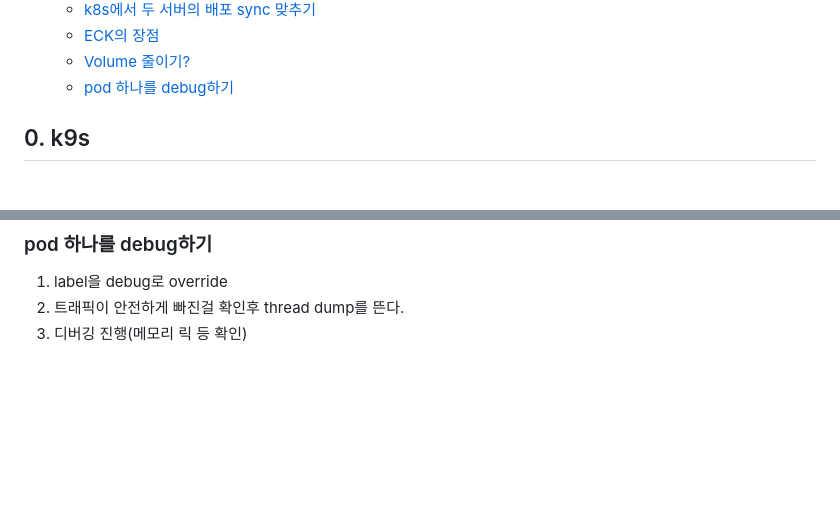
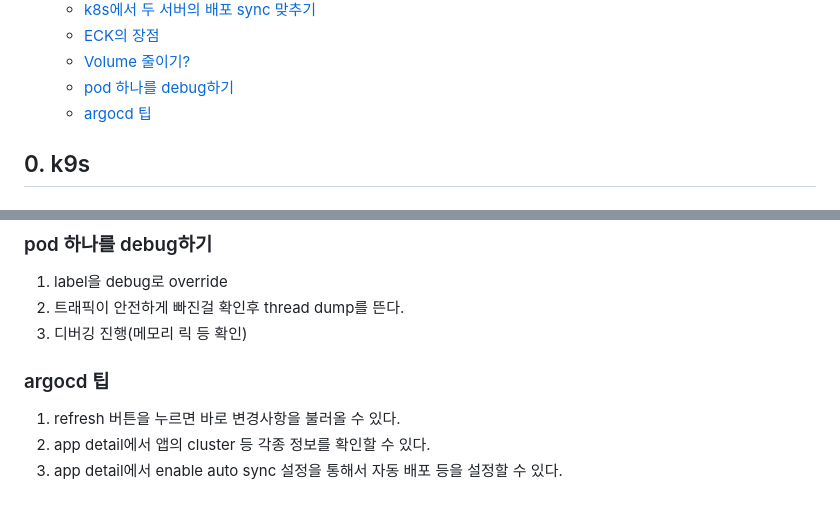
Before and after one commit to sinkyoungdeok/TIL, a Markdown page: til-by-topic/kubernetes/README.md, 2 parts joined by grey strips. GitHub-like rendering; blank space fills up the shorter version.

Commit message:
[ADD] (kubernetes) argocd 팁

```diff
--- a/til-by-topic/kubernetes/README.md
+++ b/til-by-topic/kubernetes/README.md
@@ -225,6 +225,7 @@
   - [ECK의 장점](#eck의-장점)
   - [Volume 줄이기?](#volume-줄이기)
   - [pod 하나를 debug하기](#pod-하나를-debug하기)
+  - [argocd 팁](#argocd-팁)
 
 ## 0. k9s
 
@@ -2669,3 +2670,8 @@ A,B 서버가 이미 배포되어 있다고 가정
 1. label을 debug로 override
 2. 트래픽이 안전하게 빠진걸 확인후 thread dump를 뜬다.
 3. 디버깅 진행(메모리 릭 등 확인)
+
+### argocd 팁
+1. refresh 버튼을 누르면 바로 변경사항을 불러올 수 있다.
+2. app detail에서 앱의 cluster 등 각종 정보를 확인할 수 있다.
+3. app detail에서 enable auto sync 설정을 통해서 자동 배포 등을 설정할 수 있다.
```
